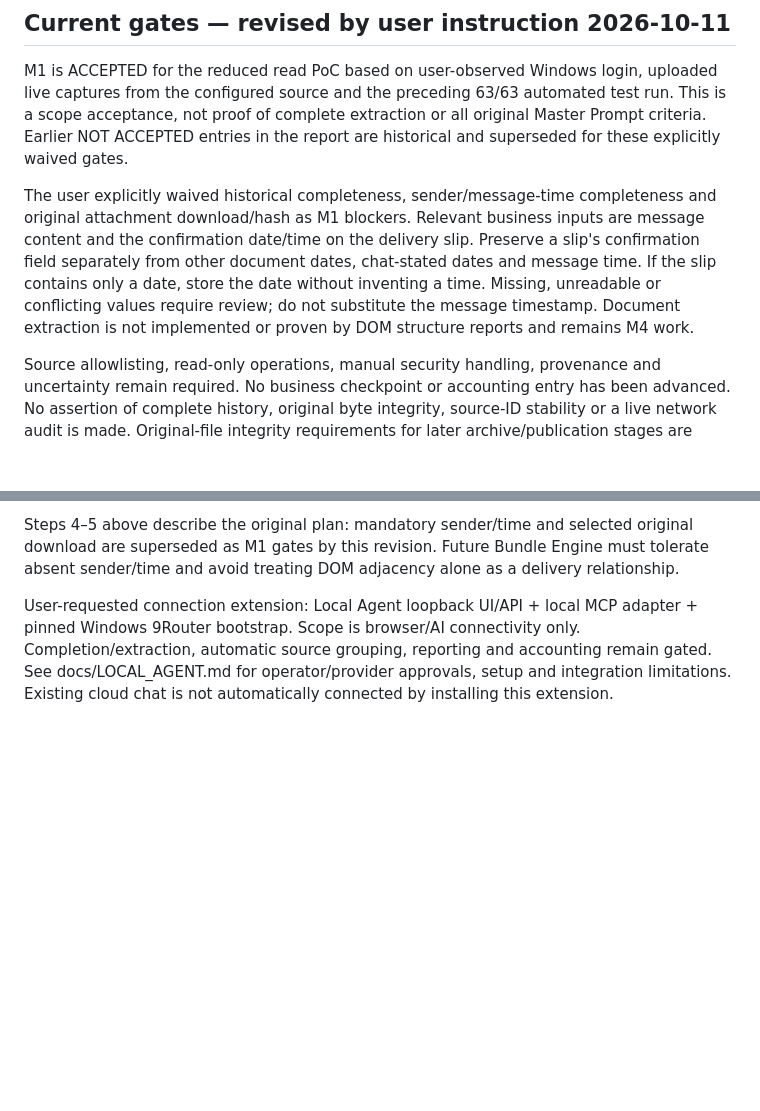
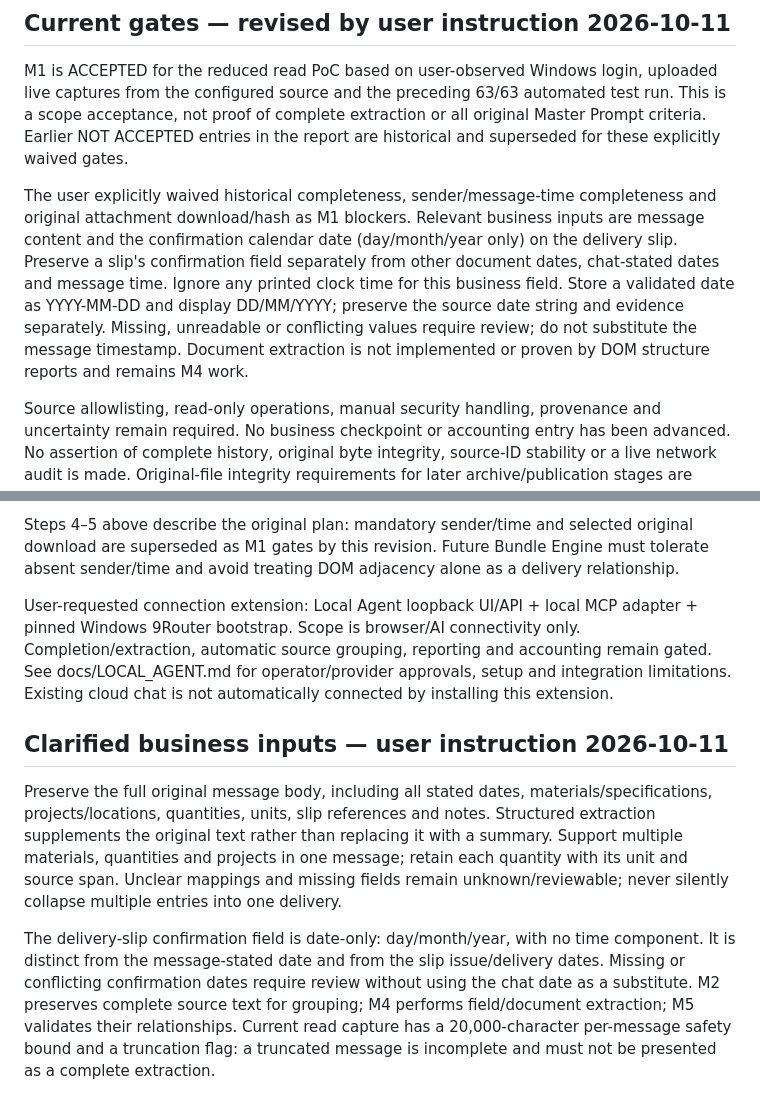
Before and after one commit to Anhtran88/material.zl-agent, a Markdown page: IMPLEMENTATION_PLAN.md, 2 parts joined by grey strips. Drawn GitHub-style; blank space fills up the shorter version.

Commit message:
Clarify full message evidence and date-only slip confirmation

```diff
--- a/IMPLEMENTATION_PLAN.md
+++ b/IMPLEMENTATION_PLAN.md
@@ -26,10 +26,15 @@ Design documents were written before implementation. M1 read PoC is accepted und
 ## Current gates — revised by user instruction 2026-10-11
 M1 is ACCEPTED for the reduced read PoC based on user-observed Windows login, uploaded live captures from the configured source and the preceding 63/63 automated test run. This is a scope acceptance, not proof of complete extraction or all original Master Prompt criteria. Earlier NOT ACCEPTED entries in the report are historical and superseded for these explicitly waived gates.
 
-The user explicitly waived historical completeness, sender/message-time completeness and original attachment download/hash as M1 blockers. Relevant business inputs are message content and the confirmation date/time on the delivery slip. Preserve a slip's confirmation field separately from other document dates, chat-stated dates and message time. If the slip contains only a date, store the date without inventing a time. Missing, unreadable or conflicting values require review; do not substitute the message timestamp. Document extraction is not implemented or proven by DOM structure reports and remains M4 work.
+The user explicitly waived historical completeness, sender/message-time completeness and original attachment download/hash as M1 blockers. Relevant business inputs are message content and the confirmation calendar date (day/month/year only) on the delivery slip. Preserve a slip's confirmation field separately from other document dates, chat-stated dates and message time. Ignore any printed clock time for this business field. Store a validated date as YYYY-MM-DD and display DD/MM/YYYY; preserve the source date string and evidence separately. Missing, unreadable or conflicting values require review; do not substitute the message timestamp. Document extraction is not implemented or proven by DOM structure reports and remains M4 work.
 
 Source allowlisting, read-only operations, manual security handling, provenance and uncertainty remain required. No business checkpoint or accounting entry has been advanced. No assertion of complete history, original byte integrity, source-ID stability or a live network audit is made. Original-file integrity requirements for later archive/publication stages are unchanged by this M1 waiver. M2 can proceed under this revised scope; this acceptance update itself does not implement M2.
 
 Steps 4–5 above describe the original plan: mandatory sender/time and selected original download are superseded as M1 gates by this revision. Future Bundle Engine must tolerate absent sender/time and avoid treating DOM adjacency alone as a delivery relationship.
 
 User-requested connection extension: Local Agent loopback UI/API + local MCP adapter + pinned Windows 9Router bootstrap. Scope is browser/AI connectivity only. Completion/extraction, automatic source grouping, reporting and accounting remain gated. See docs/LOCAL_AGENT.md for operator/provider approvals, setup and integration limitations. Existing cloud chat is not automatically connected by installing this extension.
+
+## Clarified business inputs — user instruction 2026-10-11
+Preserve the full original message body, including all stated dates, materials/specifications, projects/locations, quantities, units, slip references and notes. Structured extraction supplements the original text rather than replacing it with a summary. Support multiple materials, quantities and projects in one message; retain each quantity with its unit and source span. Unclear mappings and missing fields remain unknown/reviewable; never silently collapse multiple entries into one delivery.
+
+The delivery-slip confirmation field is date-only: day/month/year, with no time component. It is distinct from the message-stated date and from the slip issue/delivery dates. Missing or conflicting confirmation dates require review without using the chat date as a substitute. M2 preserves complete source text for grouping; M4 performs field/document extraction; M5 validates their relationships. Current read capture has a 20,000-character per-message safety bound and a truncation flag: a truncated message is incomplete and must not be presented as a complete extraction.
```
Also changed, not shown: ARCHITECTURE.md (+4 -1 lines), docs/MILESTONE_1_REPORT.md (+3 -0 lines).
